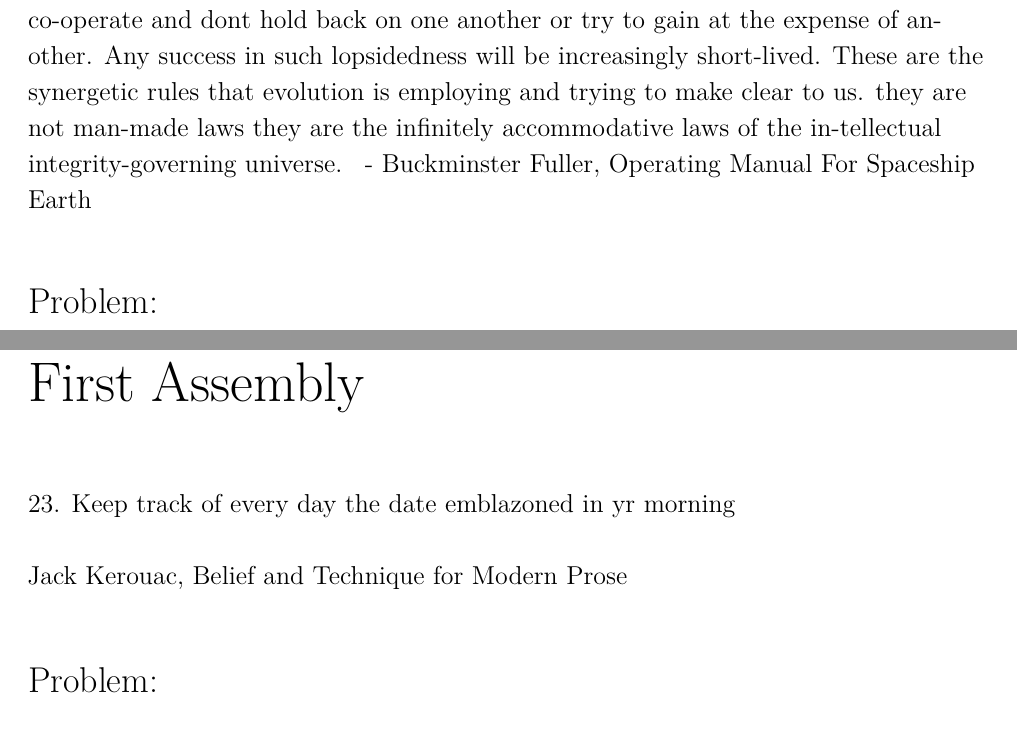
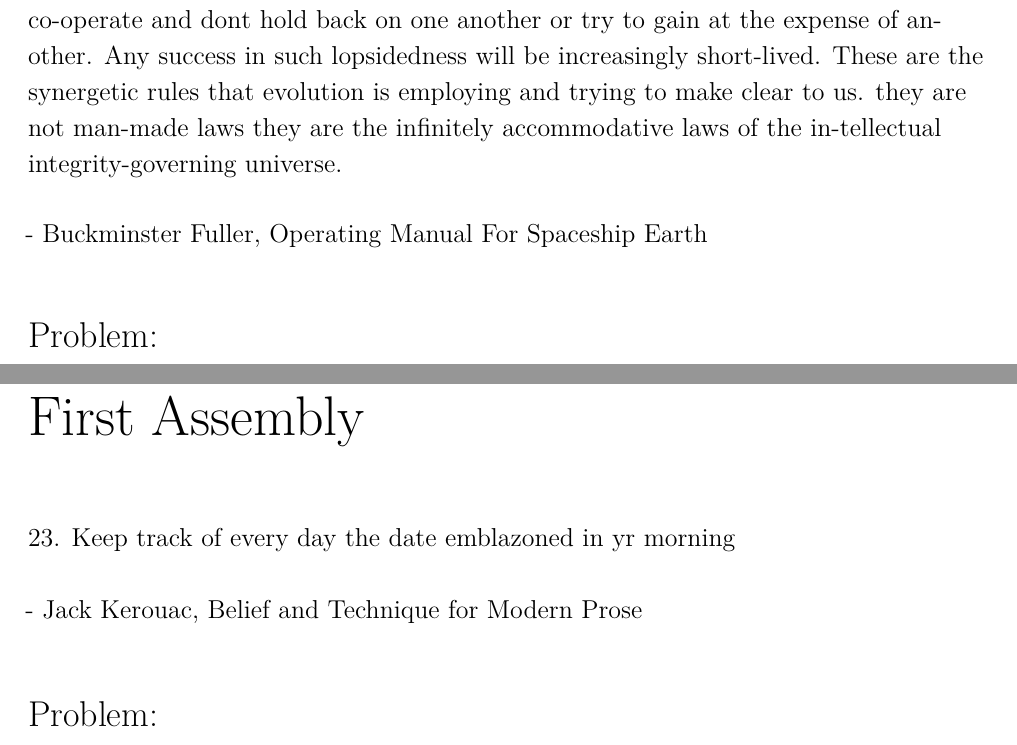
Before and after one commit to making360/making360, a LaTeX thesis (latex/making360.tex, which reads latex/chapters/problems-of-shooting/dymaxion-chronofile.tex, latex/chapters/problems-of-stitching/first-assembly.tex): two parts of pages 45 and 55 of 120, joined at a grey line, cut so that both start at the same text. Compiled offline with XeLaTeX; a LaTeX package or settings file that is missing is left out.

Commit message:
update style

```diff
--- a/latex/chapters/problems-of-shooting/dymaxion-chronofile.tex
+++ b/latex/chapters/problems-of-shooting/dymaxion-chronofile.tex
@@ -4,10 +4,9 @@
 \begin{fullwidth}
 
 
-{\itshape\bfseries “So, planners, architects, and engineers take the initiative. go to work, and above all co-operate and don’t hold back on one another or try to gain at the expense of another. Any success in such lopsidedness will be increasingly short-lived. These are the synergetic rules that evolution is employing and trying to make clear to us. they are not man-made laws they are the infinitely accommodative laws of the in-tellectual integrity-governing universe. ”
+{\itshape\bfseries “So, planners, architects, and engineers take the initiative. go to work, and above all co-operate and don’t hold back on one another or try to gain at the expense of another. Any success in such lopsidedness will be increasingly short-lived. These are the synergetic rules that evolution is employing and trying to make clear to us. they are not man-made laws they are the infinitely accommodative laws of the in-tellectual integrity-governing universe. ”}
+
 - Buckminster Fuller, Operating Manual For Spaceship Earth
-}
-
 \vspace{\baselineskip}
 
 \problem
--- a/latex/chapters/problems-of-stitching/first-assembly.tex
+++ b/latex/chapters/problems-of-stitching/first-assembly.tex
@@ -5,7 +5,7 @@
 
 {\itshape\bfseries “23. Keep track of every day the date emblazoned in yr morning”}
 
-Jack Kerouac, Belief and Technique for Modern Prose
+- Jack Kerouac, Belief and Technique for Modern Prose
 \vspace{\baselineskip}
 
 \problem
```
